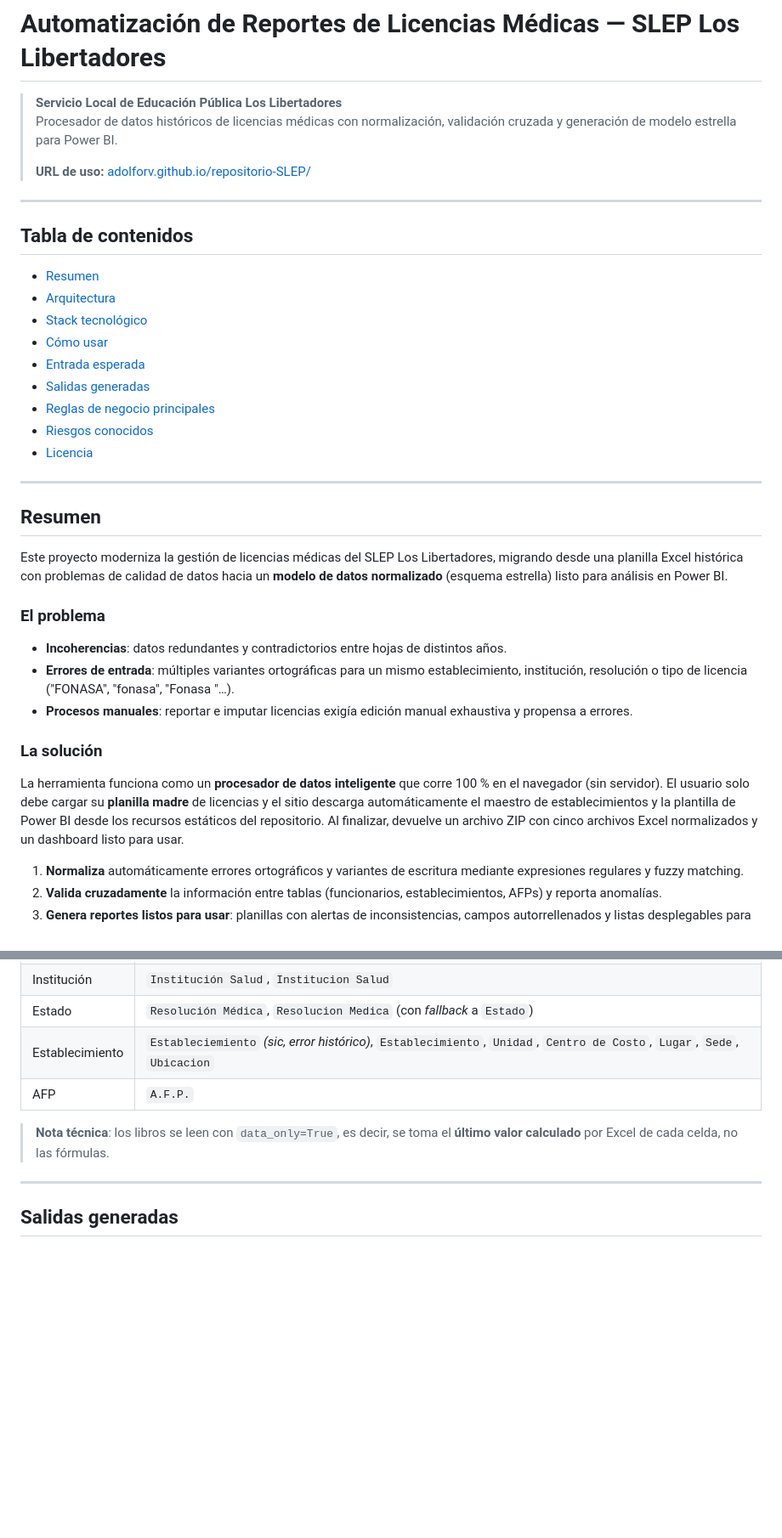
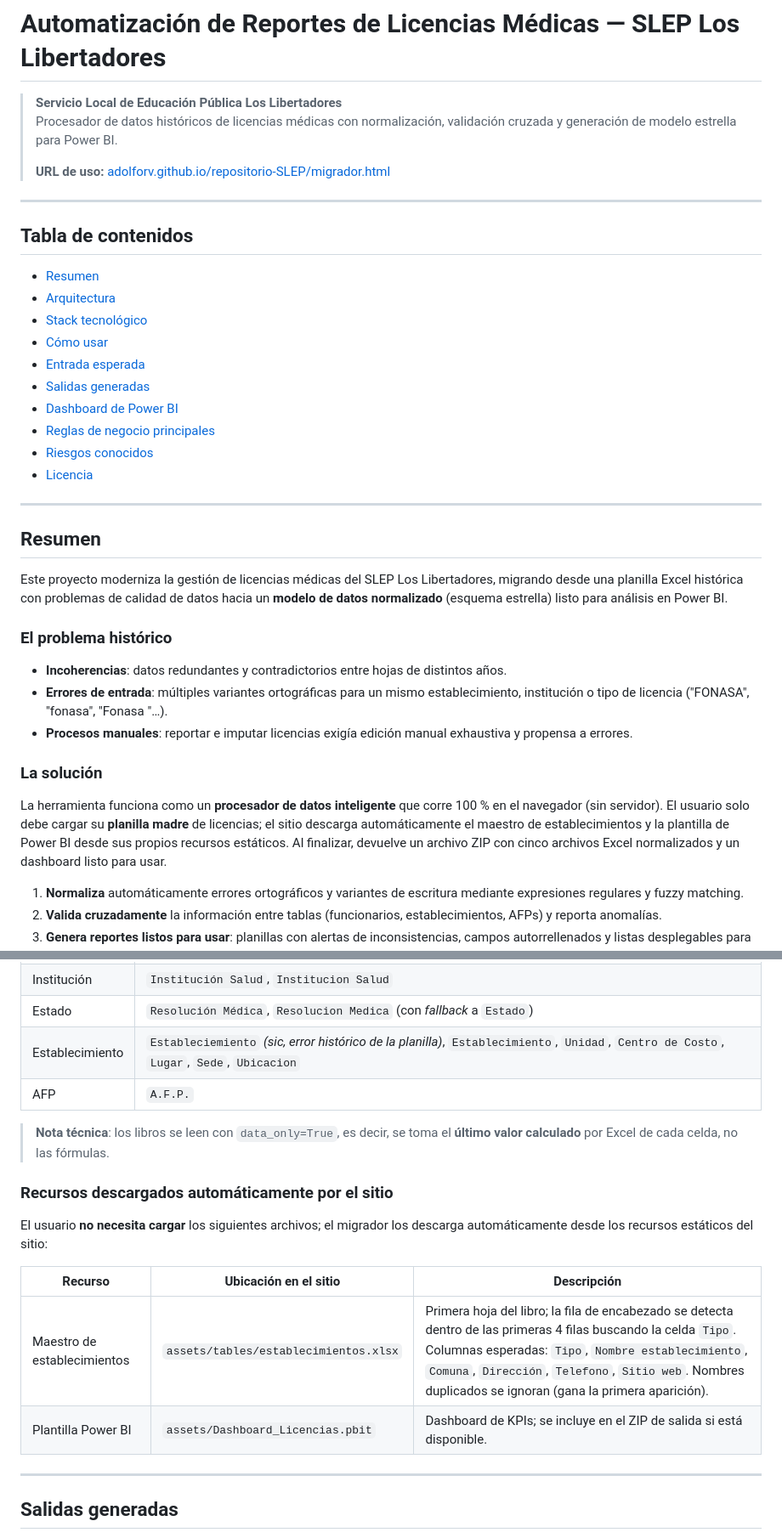
Before and after one commit to AdolfoRV/repositorio-SLEP, a Markdown page: README.md, 2 parts joined by grey strips. Shown at 85% size. Rendered like a GitHub page; blank space fills up the shorter version.

Commit message:
docs: add dashboard section

```diff
--- a/README.md
+++ b/README.md
@@ -3,7 +3,7 @@
 > **Servicio Local de Educación Pública Los Libertadores**
 > Procesador de datos históricos de licencias médicas con normalización, validación cruzada y generación de modelo estrella para Power BI.
 >
-> **URL de uso:** [adolforv.github.io/repositorio-SLEP/](https://adolforv.github.io/repositorio-SLEP/)
+> **URL de uso:** [adolforv.github.io/repositorio-SLEP/migrador.html](https://adolforv.github.io/repositorio-SLEP/migrador.html)
 
 ---
 
@@ -15,6 +15,7 @@
 - [Cómo usar](#cómo-usar)
 - [Entrada esperada](#entrada-esperada)
 - [Salidas generadas](#salidas-generadas)
+- [Dashboard de Power BI](#dashboard-de-power-bi)
 - [Reglas de negocio principales](#reglas-de-negocio-principales)
 - [Riesgos conocidos](#riesgos-conocidos)
 - [Licencia](#licencia)
@@ -25,15 +26,15 @@
 
 Este proyecto moderniza la gestión de licencias médicas del SLEP Los Libertadores, migrando desde una planilla Excel histórica con problemas de calidad de datos hacia un **modelo de datos normalizado** (esquema estrella) listo para análisis en Power BI.
 
-### El problema
+### El problema histórico
 
 - **Incoherencias**: datos redundantes y contradictorios entre hojas de distintos años.
-- **Errores de entrada**: múltiples variantes ortográficas para un mismo establecimiento, institución, resolución o tipo de licencia ("FONASA", "fonasa", "Fonasa "…).
+- **Errores de entrada**: múltiples variantes ortográficas para un mismo establecimiento, institución o tipo de licencia ("FONASA", "fonasa", "Fonasa "…).
 - **Procesos manuales**: reportar e imputar licencias exigía edición manual exhaustiva y propensa a errores.
 
 ### La solución
 
-La herramienta funciona como un **procesador de datos inteligente** que corre 100 % en el navegador (sin servidor). El usuario solo debe cargar su **planilla madre** de licencias y el sitio descarga automáticamente el maestro de establecimientos y la plantilla de Power BI desde los recursos estáticos del repositorio. Al finalizar, devuelve un archivo ZIP con cinco archivos Excel normalizados y un dashboard listo para usar.
+La herramienta funciona como un **procesador de datos inteligente** que corre 100 % en el navegador (sin servidor). El usuario solo debe cargar su **planilla madre** de licencias; el sitio descarga automáticamente el maestro de establecimientos y la plantilla de Power BI desde sus propios recursos estáticos. Al finalizar, devuelve un archivo ZIP con cinco archivos Excel normalizados y un dashboard listo para usar.
 
 1. **Normaliza** automáticamente errores ortográficos y variantes de escritura mediante expresiones regulares y fuzzy matching.
 2. **Valida cruzadamente** la información entre tablas (funcionarios, establecimientos, AFPs) y reporta anomalías.
@@ -140,10 +141,19 @@ flowchart LR
 | Días | `Días LM`, `Días Lic` |
 | Institución | `Institución Salud`, `Institucion Salud` |
 | Estado | `Resolución Médica`, `Resolucion Medica` (con *fallback* a `Estado`) |
-| Establecimiento | `Estableciemiento` *(sic, error histórico)*, `Establecimiento`, `Unidad`, `Centro de Costo`, `Lugar`, `Sede`, `Ubicacion` |
+| Establecimiento | `Estableciemiento` *(sic, error histórico de la planilla)*, `Establecimiento`, `Unidad`, `Centro de Costo`, `Lugar`, `Sede`, `Ubicacion` |
 | AFP | `A.F.P.` |
 
 > **Nota técnica**: los libros se leen con `data_only=True`, es decir, se toma el **último valor calculado** por Excel de cada celda, no las fórmulas.
+
+### Recursos descargados automáticamente por el sitio
+
+El usuario **no necesita cargar** los siguientes archivos; el migrador los descarga automáticamente desde los recursos estáticos del sitio:
+
+| Recurso | Ubicación en el sitio | Descripción |
+|---|---|---|
+| Maestro de establecimientos | `assets/tables/establecimientos.xlsx` | Primera hoja del libro; la fila de encabezado se detecta dentro de las primeras 4 filas buscando la celda `Tipo`. Columnas esperadas: `Tipo`, `Nombre establecimiento`, `Comuna`, `Dirección`, `Telefono`, `Sitio web`. Nombres duplicados se ignoran (gana la primera aparición). |
+| Plantilla Power BI | `assets/Dashboard_Licencias.pbit` | Dashboard de KPIs; se incluye en el ZIP de salida si está disponible. |
 
 ---
 
```
Also changed, not shown: other parts of README.md (+57 -3 lines).
